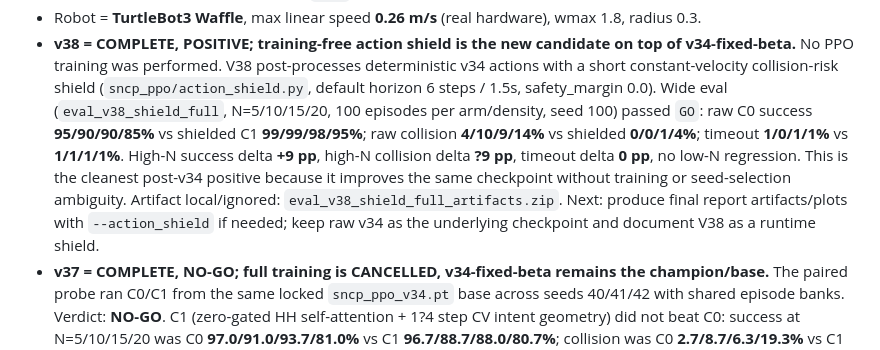
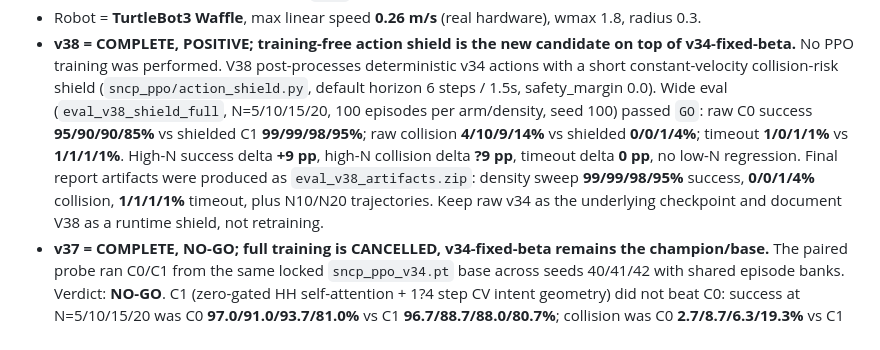
Before and after one commit to heimdilon/sncp-ppo-crowdnav, a Markdown page: AGENTS.md, the part around the change. Rendered like a GitHub page.

Commit message:
docs: record v38 final artifacts

```diff
--- a/AGENTS.md
+++ b/AGENTS.md
@@ -26,10 +26,10 @@
   Wide eval (`eval_v38_shield_full`, N=5/10/15/20, 100 episodes per arm/density, seed 100) passed `GO`:
   raw C0 success **95/90/90/85%** vs shielded C1 **99/99/98/95%**; raw collision **4/10/9/14%** vs
   shielded **0/0/1/4%**; timeout **1/0/1/1%** vs **1/1/1/1%**. High-N success delta **+9 pp**,
-  high-N collision delta **?9 pp**, timeout delta **0 pp**, no low-N regression. This is the cleanest
-  post-v34 positive because it improves the same checkpoint without training or seed-selection ambiguity.
-  Artifact local/ignored: `eval_v38_shield_full_artifacts.zip`. Next: produce final report artifacts/plots
-  with `--action_shield` if needed; keep raw v34 as the underlying checkpoint and document V38 as a runtime shield.
+  high-N collision delta **?9 pp**, timeout delta **0 pp**, no low-N regression. Final report artifacts
+  were produced as `eval_v38_artifacts.zip`: density sweep **99/99/98/95%** success, **0/0/1/4%**
+  collision, **1/1/1/1%** timeout, plus N10/N20 trajectories. Keep raw v34 as the underlying checkpoint
+  and document V38 as a runtime shield, not retraining.
 - **v37 = COMPLETE, NO-GO; full training is CANCELLED, v34-fixed-beta remains the champion/base.**
   The paired probe ran C0/C1 from the same locked `sncp_ppo_v34.pt` base across seeds 40/41/42 with
   shared episode banks. Verdict: **NO-GO**. C1 (zero-gated HH self-attention + 1?4 step CV intent
```
Also changed, not shown: 1 other file.
